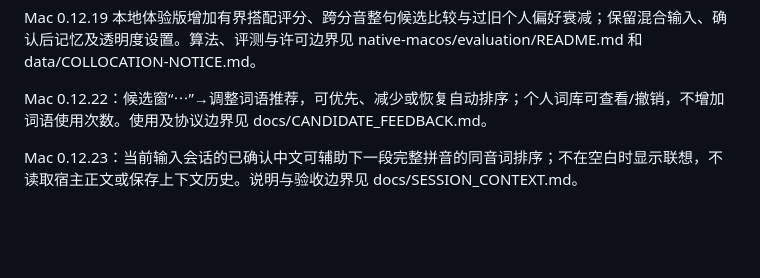
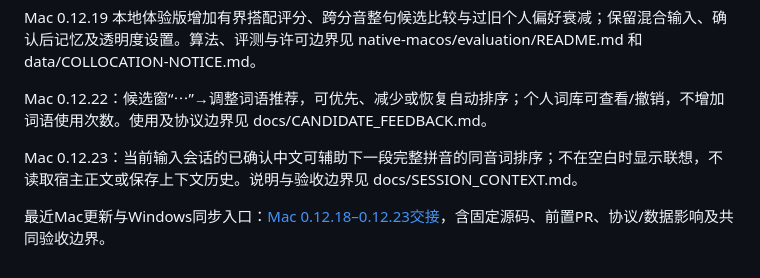
Before and after one commit to jizw0704-source/lingomate, a Markdown page: README.md, the part around the change. GitHub-like rendering; blank space fills up the shorter version.

Commit message:
docs: hand off Mac 0.12.18-0.12.23 updates for Windows parity

```diff
--- a/README.md
+++ b/README.md
@@ -215,3 +215,5 @@ Mac 0.12.19 本地体验版增加有界搭配评分、跨分音整句候选比
 Mac 0.12.22：候选窗“⋯”→调整词语推荐，可优先、减少或恢复自动排序；个人词库可查看/撤销，不增加词语使用次数。使用及协议边界见 docs/CANDIDATE_FEEDBACK.md。
 
 Mac 0.12.23：当前输入会话的已确认中文可辅助下一段完整拼音的同音词排序；不在空白时显示联想，不读取宿主正文或保存上下文历史。说明与验收边界见 docs/SESSION_CONTEXT.md。
+
+最近Mac更新与Windows同步入口：[Mac 0.12.18–0.12.23交接](docs/MAC_WINDOWS_HANDOFF_2026-11-02.md)，含固定源码、前置PR、协议/数据影响及共同验收边界。
```
Also changed, not shown: docs/MAC_WINDOWS_HANDOFF_2026-11-02.md (added, +69 -0 lines), native-macos/QA.md (+4 -0 lines).
